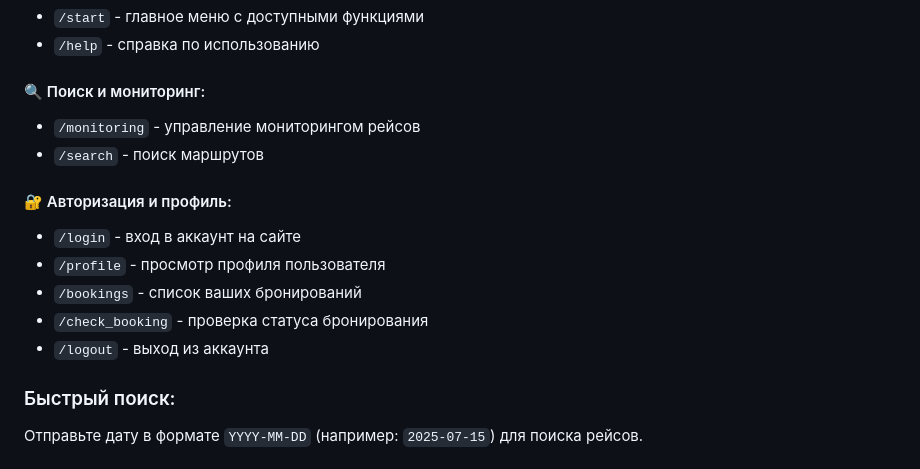
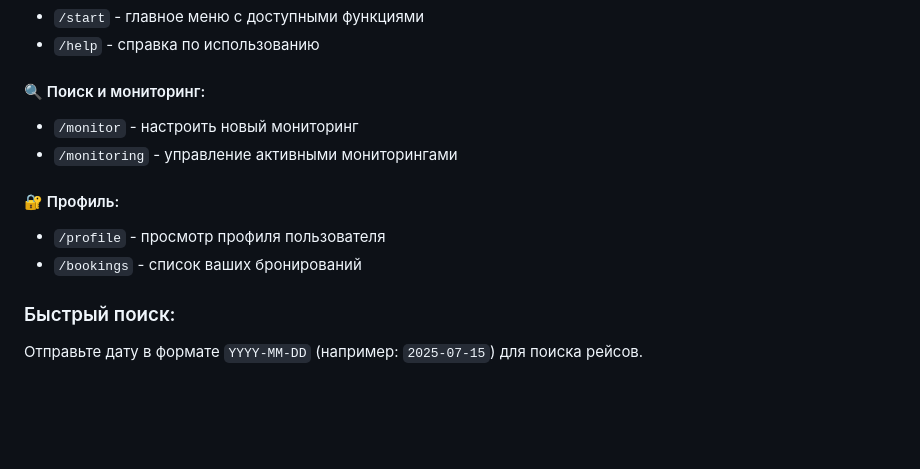
Before and after one commit to OrDinaD/MarhrutochkaTG, a Markdown page: README.md, the part around the change. Rendered like a GitHub page; blank space fills up the shorter version.

```diff
--- a/README.md
+++ b/README.md
@@ -95,15 +95,12 @@ python main.py
 - `/help` - справка по использованию
 
 #### 🔍 Поиск и мониторинг:
-- `/monitoring` - управление мониторингом рейсов
-- `/search` - поиск маршрутов
+- `/monitor` - настроить новый мониторинг
+- `/monitoring` - управление активными мониторингами
 
-#### 🔐 Авторизация и профиль:
-- `/login` - вход в аккаунт на сайте
+#### 🔐 Профиль:
 - `/profile` - просмотр профиля пользователя
 - `/bookings` - список ваших бронирований
-- `/check_booking` - проверка статуса бронирования
-- `/logout` - выход из аккаунта
 
 ### Быстрый поиск:
 Отправьте дату в формате `YYYY-MM-DD` (например: `2025-07-15`) для поиска рейсов.
```
Also changed, not shown: docs/DEPLOYMENT.md (+10 -12 lines).
